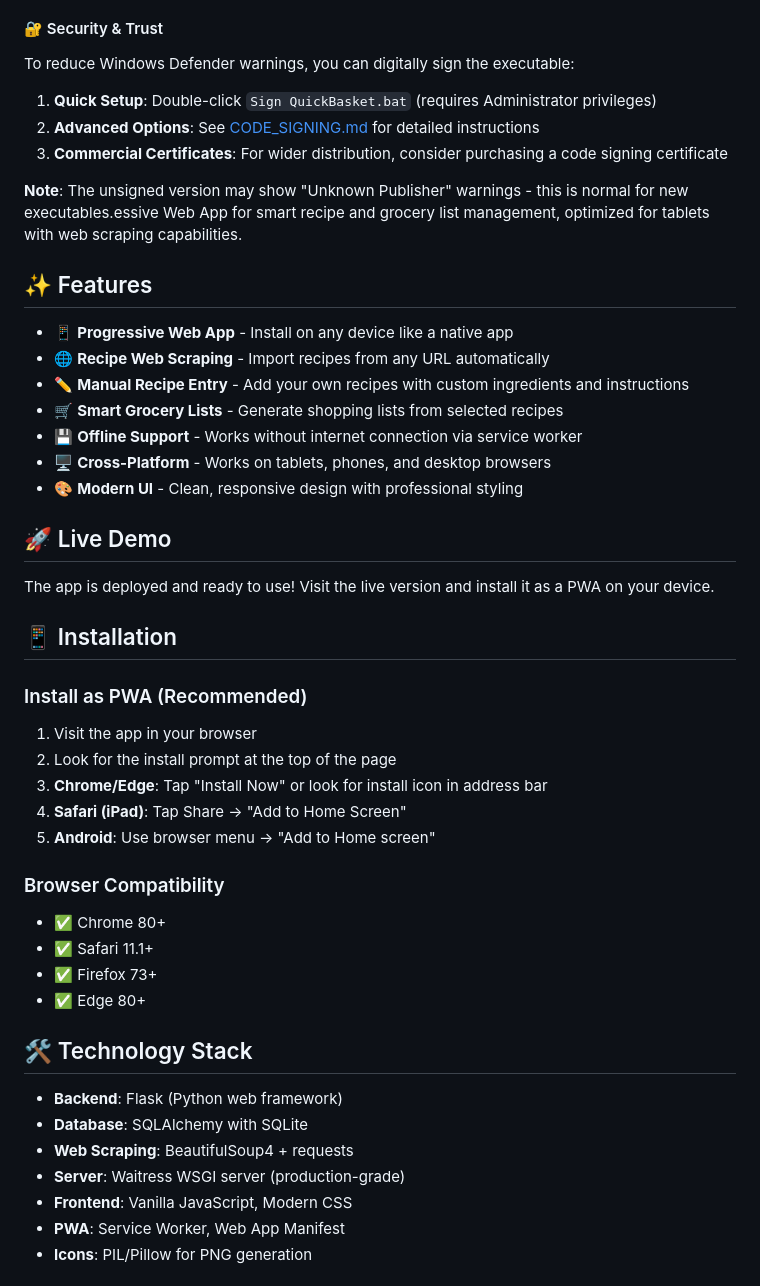
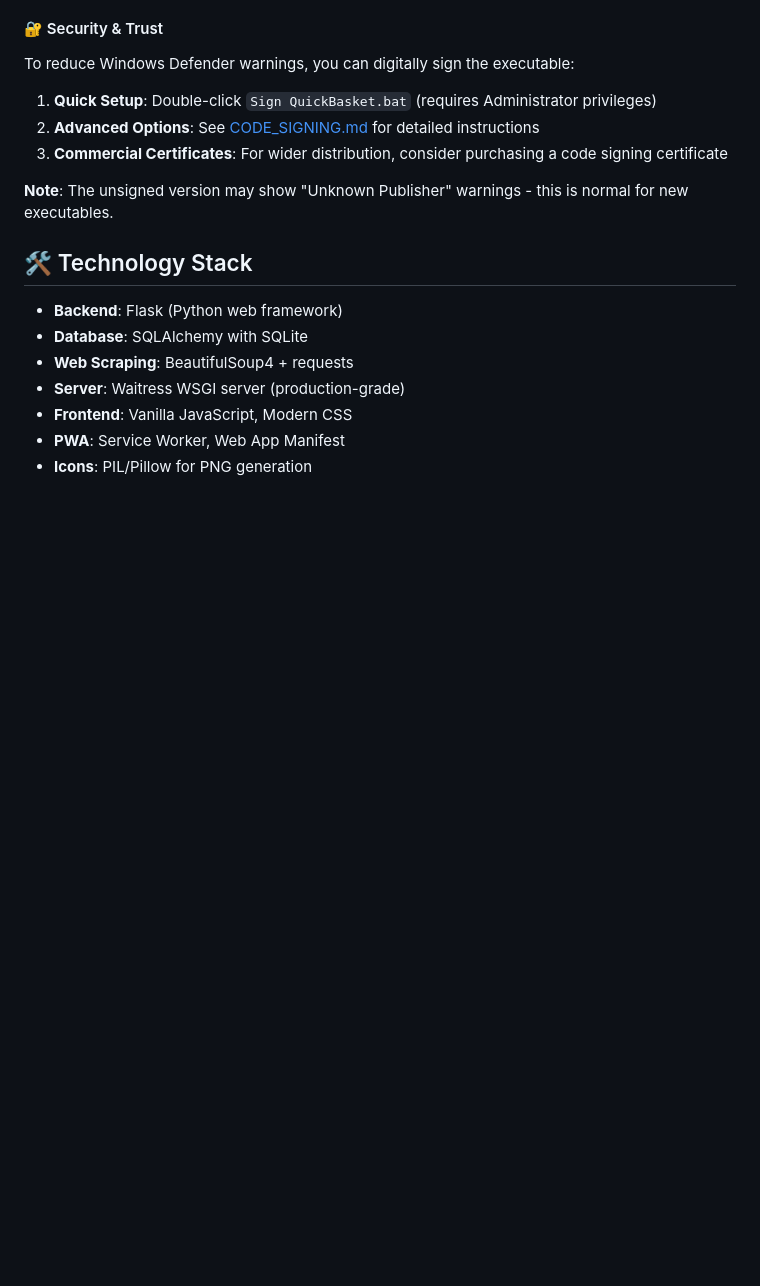
Before and after one commit to doomfable123-cmyk/quickbasket-pwa, a Markdown page: README.md, the part around the change printed below. GitHub-like rendering; blank space fills up the shorter version.

```diff
--- a/README.md
+++ b/README.md
@@ -29,36 +71,7 @@ To reduce Windows Defender warnings, you can digitally sign the executable:
 2. **Advanced Options**: See [CODE_SIGNING.md](CODE_SIGNING.md) for detailed instructions
 3. **Commercial Certificates**: For wider distribution, consider purchasing a code signing certificate
 
-**Note**: The unsigned version may show "Unknown Publisher" warnings - this is normal for new executables.essive Web App for smart recipe and grocery list management, optimized for tablets with web scraping capabilities.
-
-## ✨ Features
-
-- 📱 **Progressive Web App** - Install on any device like a native app
-- 🌐 **Recipe Web Scraping** - Import recipes from any URL automatically
-- ✏️ **Manual Recipe Entry** - Add your own recipes with custom ingredients and instructions
-- 🛒 **Smart Grocery Lists** - Generate shopping lists from selected recipes
-- 💾 **Offline Support** - Works without internet connection via service worker
-- 🖥️ **Cross-Platform** - Works on tablets, phones, and desktop browsers
-- 🎨 **Modern UI** - Clean, responsive design with professional styling
-
-## 🚀 Live Demo
-
-The app is deployed and ready to use! Visit the live version and install it as a PWA on your device.
-
-## 📱 Installation
-
-### Install as PWA (Recommended)
-1. Visit the app in your browser
-2. Look for the install prompt at the top of the page
-3. **Chrome/Edge**: Tap "Install Now" or look for install icon in address bar
-4. **Safari (iPad)**: Tap Share → "Add to Home Screen"
-5. **Android**: Use browser menu → "Add to Home screen"
-
-### Browser Compatibility
-- ✅ Chrome 80+
-- ✅ Safari 11.1+
-- ✅ Firefox 73+
-- ✅ Edge 80+
+**Note**: The unsigned version may show "Unknown Publisher" warnings - this is normal for new executables.
 
 ## 🛠️ Technology Stack
 
```
Also changed, not shown: other parts of README.md (+43 -1 lines), GITHUB_DEPLOYMENT.md (added, +81 -0 lines).
